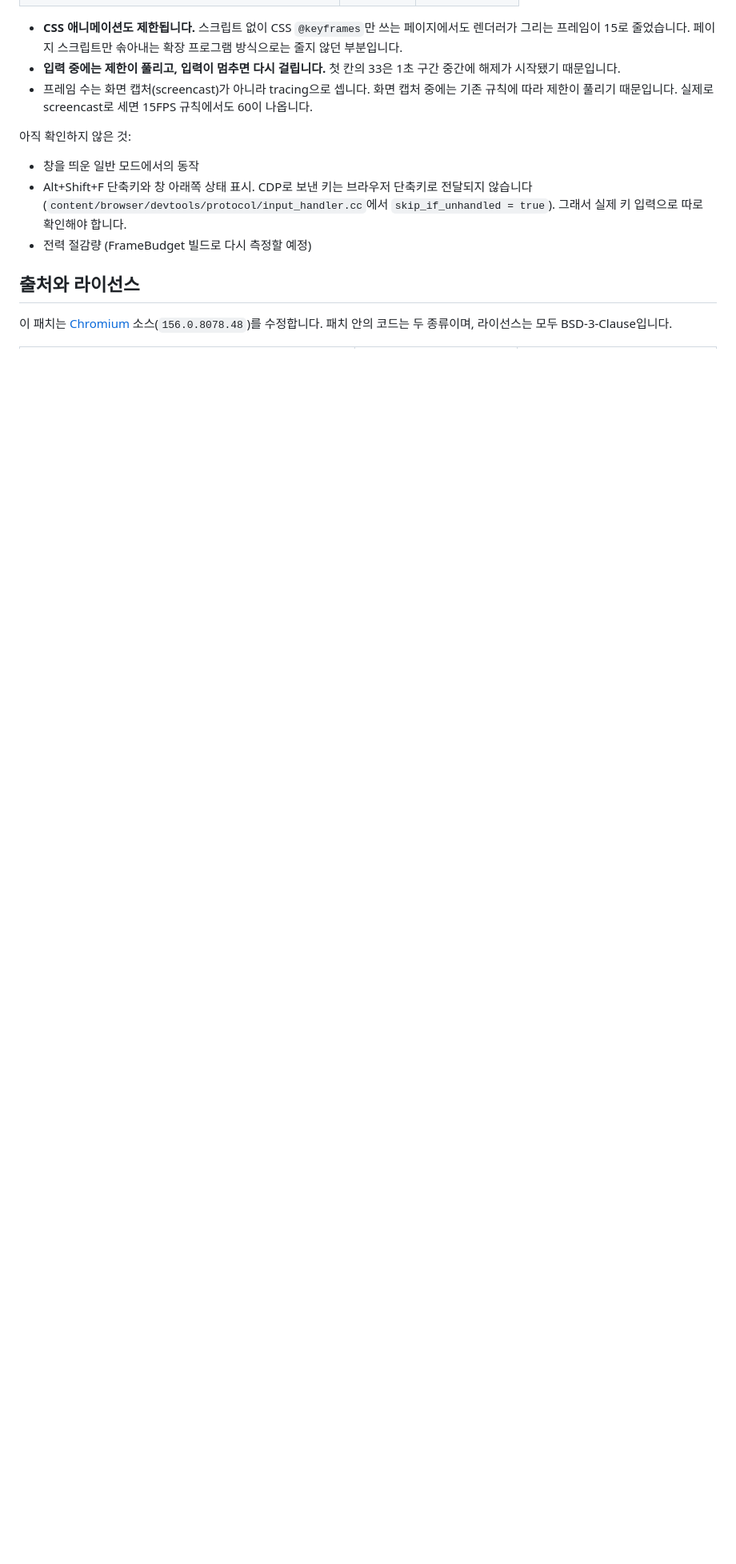
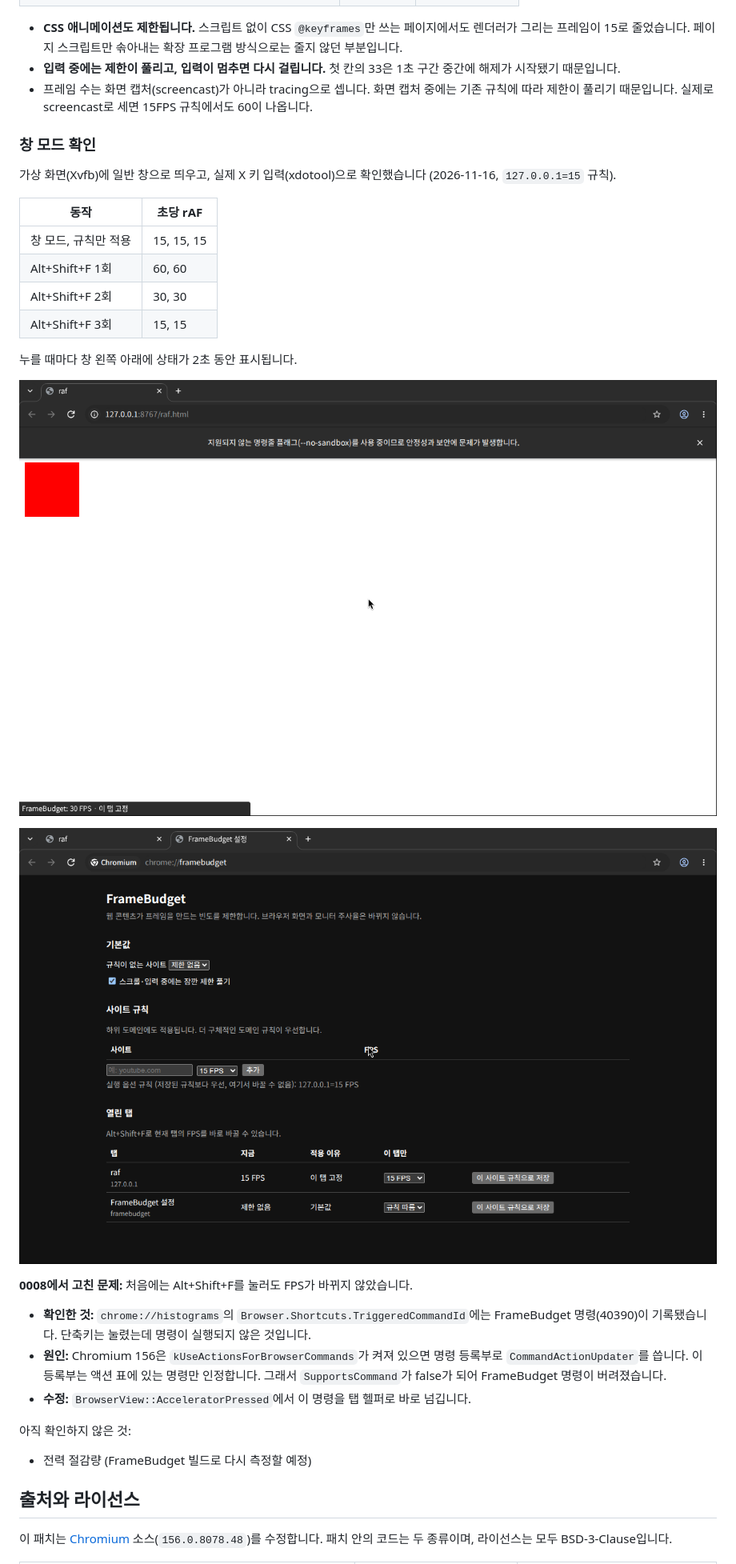
Before and after one commit to dark-ran/framebudget, a Markdown page: chromium/README.md, the part around one of its changes. Shown at 80% size. Drawn GitHub-style; pictures changed too: docs/images/settings-page.png (added), docs/images/status-indicator.png (added); blank space fills up the shorter version.

Commit message:
Document windowed-mode checks with screenshots
Record rAF results for Alt+Shift+F in a real window on Xvfb, add the
status indicator and chrome://framebudget screenshots, and note that the
eight patches reproduce the built tree.

```diff
--- a/chromium/README.md
+++ b/chromium/README.md
@@ -110,10 +111,31 @@ node chromium/tests/headless_check.mjs out/Default/chrome --no-sandbox
 - **입력 중에는 제한이 풀리고, 입력이 멈추면 다시 걸립니다.** 첫 칸의 33은 1초 구간 중간에 해제가 시작됐기 때문입니다.
 - 프레임 수는 화면 캡처(screencast)가 아니라 tracing으로 셉니다. 화면 캡처 중에는 기존 규칙에 따라 제한이 풀리기 때문입니다. 실제로 screencast로 세면 15FPS 규칙에서도 60이 나옵니다.
 
+### 창 모드 확인
+
+가상 화면(Xvfb)에 일반 창으로 띄우고, 실제 X 키 입력(xdotool)으로 확인했습니다 (2026-11-16, `127.0.0.1=15` 규칙).
+
+| 동작 | 초당 rAF |
+|---|---|
+| 창 모드, 규칙만 적용 | 15, 15, 15 |
+| Alt+Shift+F 1회 | 60, 60 |
+| Alt+Shift+F 2회 | 30, 30 |
+| Alt+Shift+F 3회 | 15, 15 |
+
+누를 때마다 창 왼쪽 아래에 상태가 2초 동안 표시됩니다.
+
+![Alt+Shift+F를 누른 뒤 창 왼쪽 아래의 상태 표시](../docs/images/status-indicator.png)
+
+![chrome://framebudget 설정 화면](../docs/images/settings-page.png)
+
+**0008에서 고친 문제:** 처음에는 Alt+Shift+F를 눌러도 FPS가 바뀌지 않았습니다.
+
+- **확인한 것:** `chrome://histograms`의 `Browser.Shortcuts.TriggeredCommandId`에는 FrameBudget 명령(40390)이 기록됐습니다. 단축키는 눌렸는데 명령이 실행되지 않은 것입니다.
+- **원인:** Chromium 156은 `kUseActionsForBrowserCommands`가 켜져 있으면 명령 등록부로 `CommandActionUpdater`를 씁니다. 이 등록부는 액션 표에 있는 명령만 인정합니다. 그래서 `SupportsCommand`가 false가 되어 FrameBudget 명령이 버려졌습니다.
+- **수정:** `BrowserView::AcceleratorPressed`에서 이 명령을 탭 헬퍼로 바로 넘깁니다.
+
 아직 확인하지 않은 것:
 
-- 창을 띄운 일반 모드에서의 동작
-- Alt+Shift+F 단축키와 창 아래쪽 상태 표시. CDP로 보낸 키는 브라우저 단축키로 전달되지 않습니다(`content/browser/devtools/protocol/input_handler.cc`에서 `skip_if_unhandled = true`). 그래서 실제 키 입력으로 따로 확인해야 합니다.
 - 전력 절감량 (FrameBudget 빌드로 다시 측정할 예정)
 
 ## 출처와 라이선스
```
Also changed, not shown: other parts of chromium/README.md (+3 -2 lines), README.md (+3 -1 lines).
